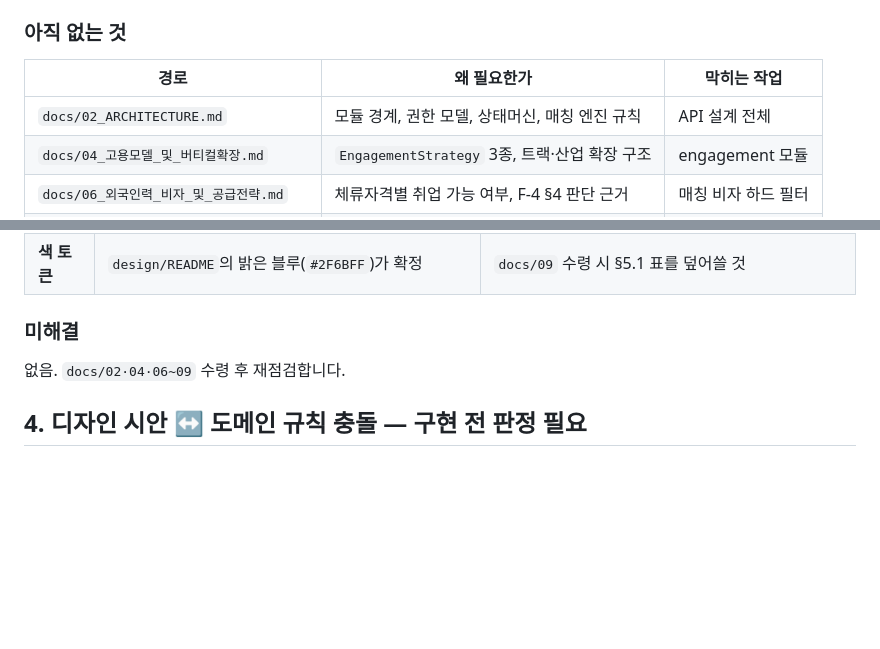
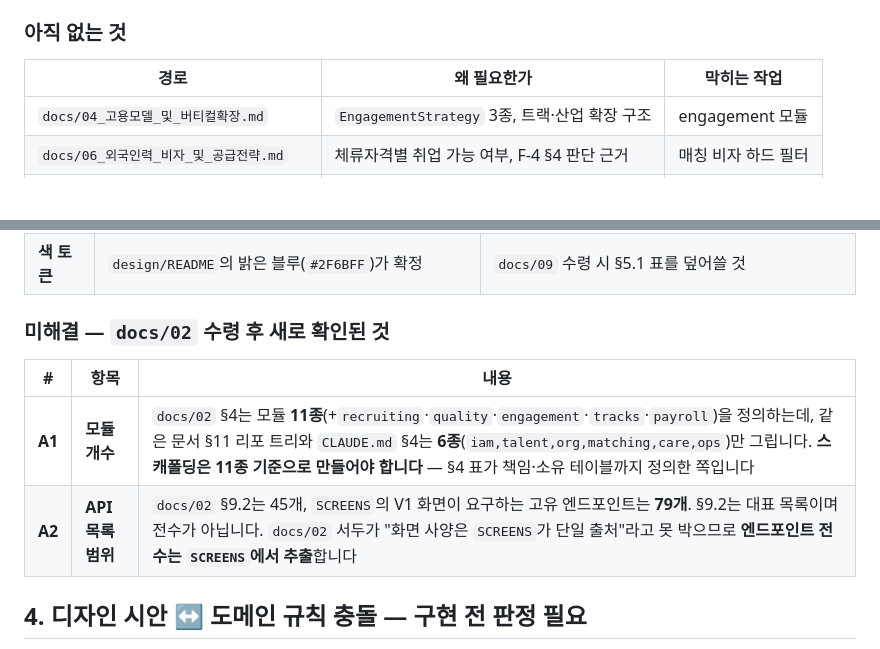
Before and after one commit to lnkbus/carelink, a Markdown page: README.md, 2 parts joined by grey strips. Rendered like a GitHub page; blank space fills up the shorter version.

```diff
--- a/README.md
+++ b/README.md
@@ -39,7 +41,6 @@
 
 | 경로 | 왜 필요한가 | 막히는 작업 |
 |---|---|---|
-| `docs/02_ARCHITECTURE.md` | 모듈 경계, 권한 모델, 상태머신, 매칭 엔진 규칙 | API 설계 전체 |
 | `docs/04_고용모델_및_버티컬확장.md` | `EngagementStrategy` 3종, 트랙·산업 확장 구조 | engagement 모듈 |
 | `docs/06_외국인력_비자_및_공급전략.md` | 체류자격별 취업 가능 여부, F-4 §4 판단 근거 | 매칭 비자 하드 필터 |
 | `docs/07_품질관리_및_리스크통제.md` | 클리어런스 6종, 업무범위 게이트, 교대 설계 | quality 모듈 |
@@ -57,9 +58,12 @@
 | **V1 범위** | **D10 — Candidate App + Org Web + Admin Console** | Caregiver App(401~405)은 V2. 시안은 완성돼 있으나 구현은 V2 |
 | **색 토큰** | `design/README`의 밝은 블루(`#2F6BFF`)가 확정 | `docs/09` 수령 시 §5.1 표를 덮어쓸 것 |
 
-### 미해결
+### 미해결 — `docs/02` 수령 후 새로 확인된 것
 
-없음. `docs/02·04·06~09` 수령 후 재점검합니다.
+| # | 항목 | 내용 |
+|---|---|---|
+| **A1** | **모듈 개수** | `docs/02` §4는 모듈 **11종**(+`recruiting`·`quality`·`engagement`·`tracks`·`payroll`)을 정의하는데, 같은 문서 §11 리포 트리와 `CLAUDE.md` §4는 **6종**(`iam,talent,org,matching,care,ops`)만 그립니다. **스캐폴딩은 11종 기준으로 만들어야 합니다** — §4 표가 책임·소유 테이블까지 정의한 쪽입니다 |
+| **A2** | **API 목록 범위** | `docs/02` §9.2는 45개, `SCREENS`의 V1 화면이 요구하는 고유 엔드포인트는 **79개**. §9.2는 대표 목록이며 전수가 아닙니다. `docs/02` 서두가 "화면 사양은 `SCREENS`가 단일 출처"라고 못 박으므로 **엔드포인트 전수는 `SCREENS`에서 추출**합니다 |
 
 ## 4. 디자인 시안 ↔ 도메인 규칙 충돌 — 구현 전 판정 필요
 
```
Also changed, not shown: other parts of README.md (+23 -13 lines), docs/02_ARCHITECTURE.md (added, +468 -0 lines).
